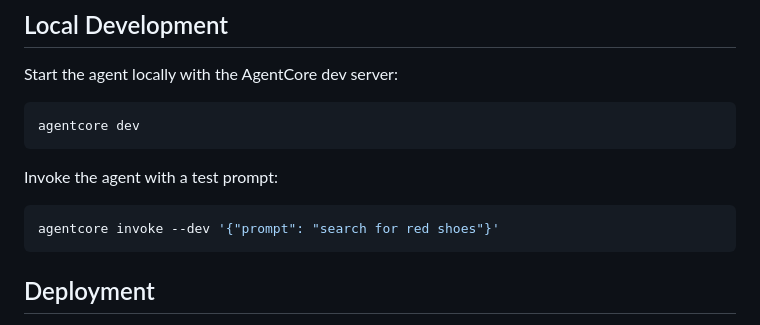
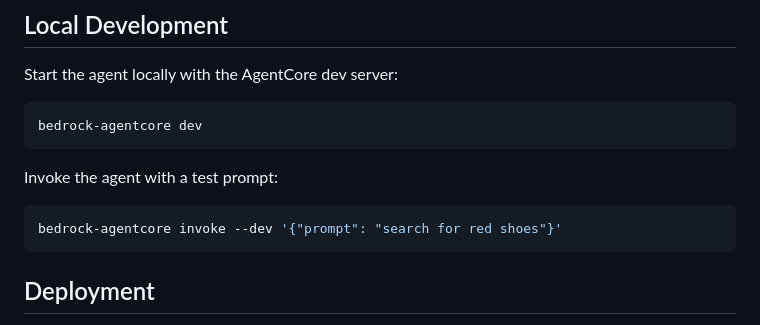
Before and after one commit to aws-solutions-library-samples/guidance-for-personalized-ecommerce-recommendations-using-amazon-bedrock-agents, a Markdown page: agentcore-runtime/README.md, the part around the change. Rendered like a GitHub page.

Commit message:
fix(docs): correct agentcore CLI command to bedrock-agentcore

````diff
--- a/agentcore-runtime/README.md
+++ b/agentcore-runtime/README.md
@@ -37,13 +37,13 @@ cp .env.example .env
 Start the agent locally with the AgentCore dev server:
 
 ```bash
-agentcore dev
+bedrock-agentcore dev
 ```
 
 Invoke the agent with a test prompt:
 
 ```bash
-agentcore invoke --dev '{"prompt": "search for red shoes"}'
+bedrock-agentcore invoke --dev '{"prompt": "search for red shoes"}'
 ```
 
 ## Deployment
````
